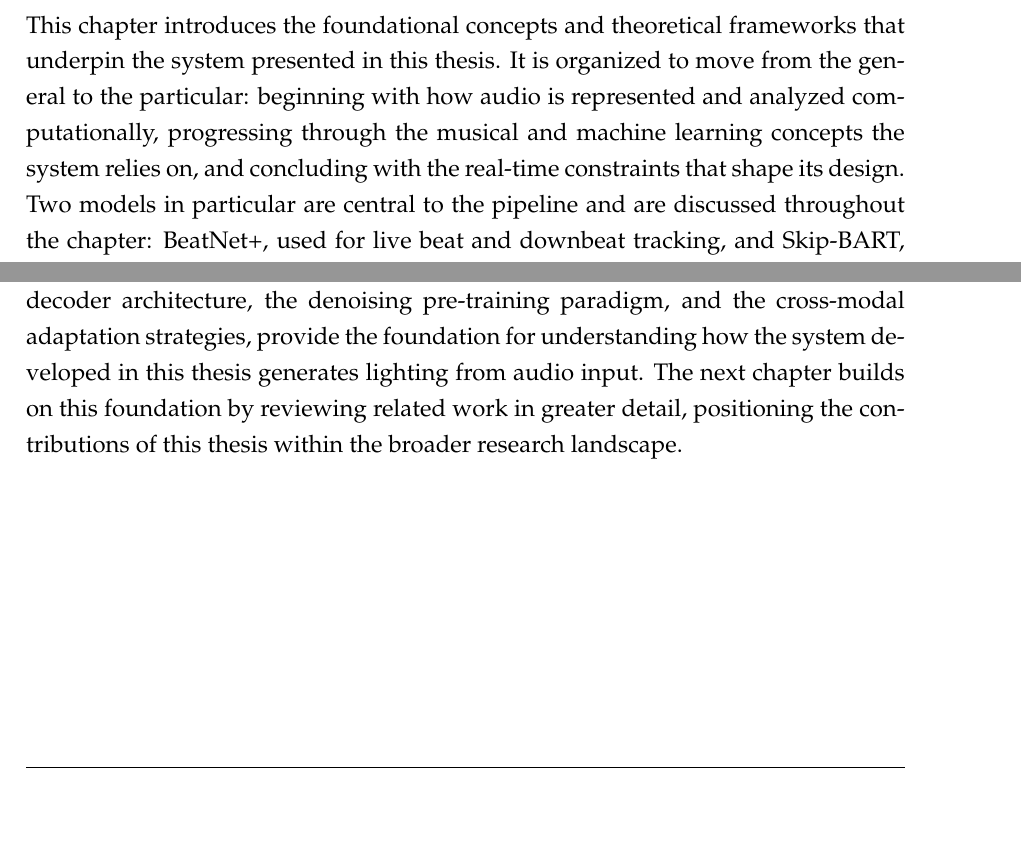
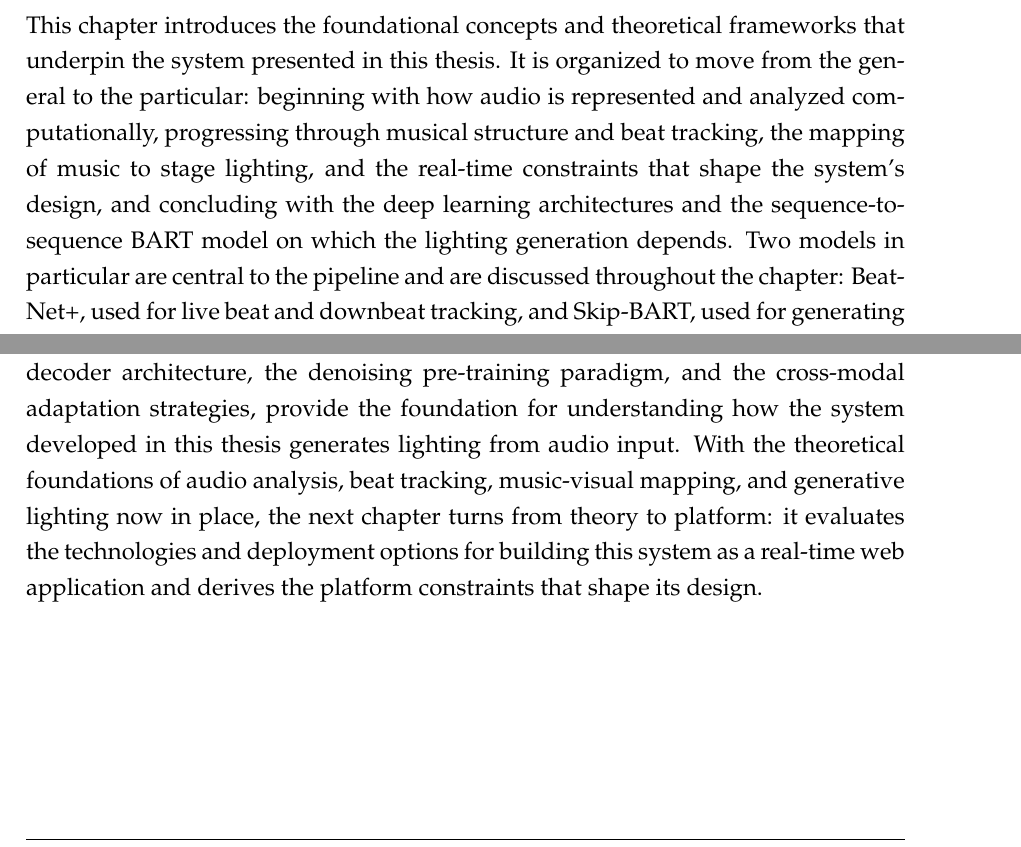
Before and after one commit to alexapvl/thesis_paper, a LaTeX thesis (main.tex, which reads chapters/2_theoretical_chapter.tex): two parts of pages 11 and 44 of 84, joined at a grey line, cut so that both start at the same text, the shorter picture padded with empty space. Compiled offline with pdfLaTeX.

Commit message:
docs: align chapter 2 intro and outro with thesis structure
Co-authored-by: Cursor <cursoragent@cursor.com>

```diff
--- a/chapters/2_theoretical_chapter.tex
+++ b/chapters/2_theoretical_chapter.tex
@@ -4,7 +4,7 @@
 
 % \section{Theoretical Background}
 
-This chapter introduces the foundational concepts and theoretical frameworks that underpin the system presented in this thesis. It is organized to move from the general to the particular: beginning with how audio is represented and analyzed computationally, progressing through the musical and machine learning concepts the system relies on, and concluding with the real-time constraints that shape its design. Two models in particular are central to the pipeline and are discussed throughout the chapter: BeatNet+, used for live beat and downbeat tracking, and Skip-BART, used for generating stage lighting sequences directly from music.
+This chapter introduces the foundational concepts and theoretical frameworks that underpin the system presented in this thesis. It is organized to move from the general to the particular: beginning with how audio is represented and analyzed computationally, progressing through musical structure and beat tracking, the mapping of music to stage lighting, and the real-time constraints that shape the system's design, and concluding with the deep learning architectures and the sequence-to-sequence BART model on which the lighting generation depends. Two models in particular are central to the pipeline and are discussed throughout the chapter: BeatNet+, used for live beat and downbeat tracking, and Skip-BART, used for generating stage lighting sequences directly from music.
 
 \section{Music Information Retrieval Foundations}
 \label{sec:ch2-mir-foundations}
@@ -330,4 +330,4 @@ The model is pre-trained using a BART-based masked language modelling approach.
 
 During inference, Skip-BART generates the lighting sequence in an autoregressive manner, producing one lighting token at a time conditioned on the full music input and all previously generated tokens.\cite{zhao2025automatic}  To prevent model degradation while maintaining diversity, a stochastic temperature-controlled sampling method is employed, in which the temperature parameter controls the randomness of the sampling distribution.\cite{zhao2025automatic}  Additionally, to avoid abrupt changes in the generated lighting, a restriction mechanism ensures that successive lighting tokens do not exceed a specified threshold in hue or value distance.\cite{zhao2025automatic}  This combined approach is termed Restricted Stochastic Temperature-Controlled (RSTC) sampling: the probability of all categories exceeding the distance threshold is set to zero during sampling, ensuring both diversity and temporal smoothness in the generated output.\cite{zhao2025automatic}
 
-The theoretical concepts introduced in this section, particularly the encoder-decoder architecture, the denoising pre-training paradigm, and the cross-modal adaptation strategies, provide the foundation for understanding how the system developed in this thesis generates lighting from audio input. The next chapter builds on this foundation by reviewing related work in greater detail, positioning the contributions of this thesis within the broader research landscape.
+The theoretical concepts introduced in this section, particularly the encoder-decoder architecture, the denoising pre-training paradigm, and the cross-modal adaptation strategies, provide the foundation for understanding how the system developed in this thesis generates lighting from audio input. With the theoretical foundations of audio analysis, beat tracking, music-visual mapping, and generative lighting now in place, the next chapter turns from theory to platform: it evaluates the technologies and deployment options for building this system as a real-time web application and derives the platform constraints that shape its design.
```
Also changed, not shown: 1 other file.
